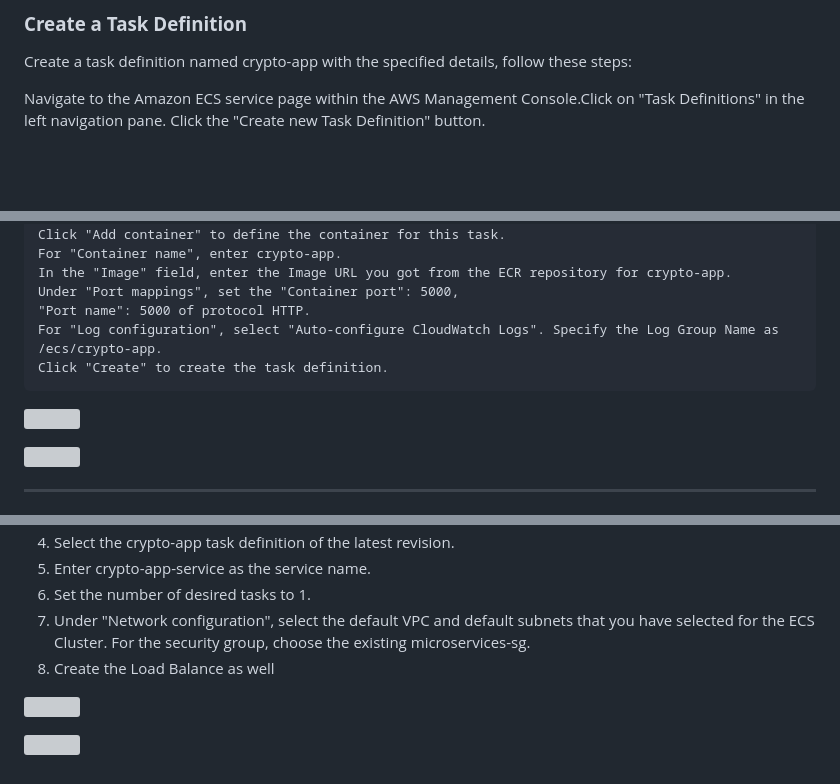
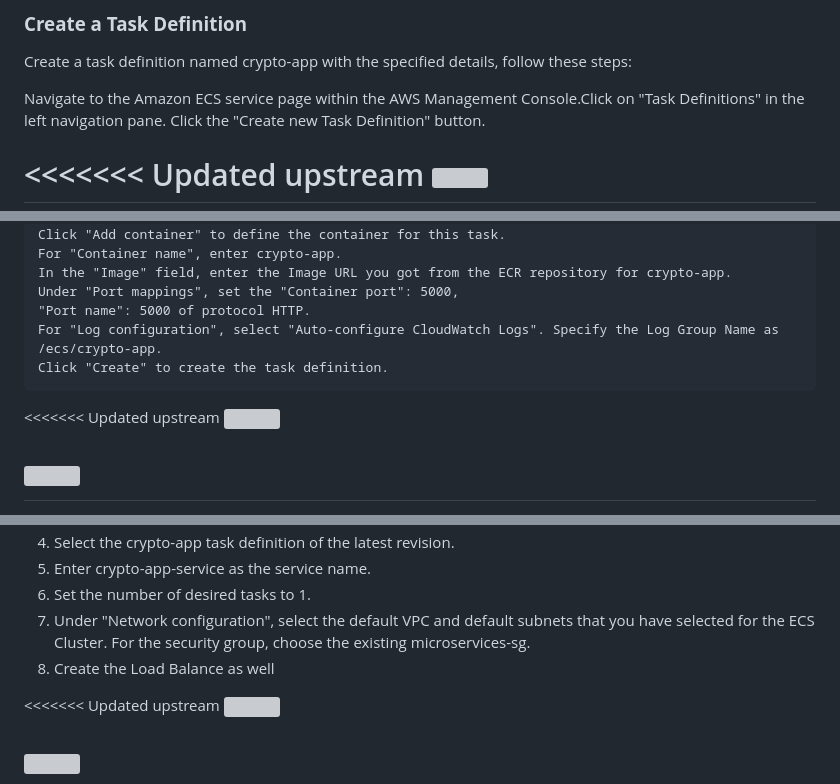
Before and after one commit to Ab-Cloud-dev/AWS-Projects, a Markdown page: 6. Containerized App Deployment with CICD on ECS/README.md, 3 parts joined by grey strips. Drawn GitHub-style; blank space fills up the shorter version; grey boxes are pictures that could not be loaded.

````diff
--- a/6. Containerized App Deployment with CICD on ECS/README.md
+++ b/6. Containerized App Deployment with CICD on ECS/README.md
@@ -132,4 +158,5 @@ Finally, click "Create" to create the ECS cluster.
 Navigate to the Amazon ECS service page within the AWS Management Console.Click on "Task Definitions" in the left navigation pane.
 Click the "Create new Task Definition" button.
 
+<<<<<<< Updated upstream
 ![](/Images/2025-09-01-16-45-42-image.png)
@@ -148,6 +178,7 @@ For "Log configuration", select "Auto-configure CloudWatch Logs". Specify the Lo
 Click "Create" to create the task definition.
 ```
 
+<<<<<<< Updated upstream
   ![](/Images/2025-09-01-16-48-57-image.png)
 
 ![](/Images/2025-09-01-16-50-24-image.png)
@@ -169,6 +205,7 @@ To create an ECS service named crypto-app with the specified details, follow the
 7. Under "Network configuration", select the default VPC and default subnets that you have selected for the ECS Cluster. For the security group, choose the existing microservices-sg.
 8. Create the Load Balance as well
 
+<<<<<<< Updated upstream
 ![](/Images/2025-09-01-16-57-14-image.png)
 
 ![](/Images/2025-09-01-16-57-36-image.png)
````
Also changed, not shown: other parts of 6. Containerized App Deployment with CICD on ECS/README.md (+77 -0 lines), 7. three architecture/readme.md (added, +15 -0 lines), 7. three architecture/aws-architecture-diagram.png (added), 9 other files.
